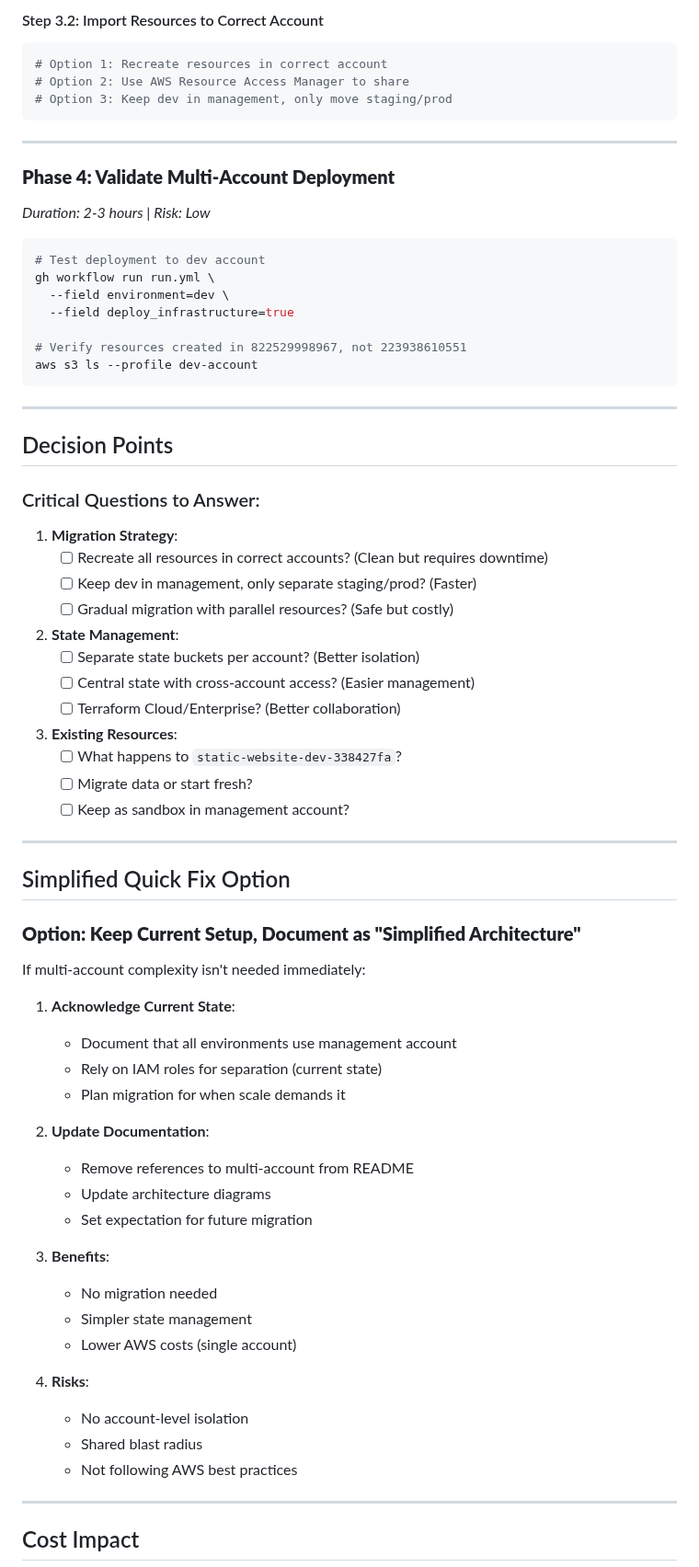
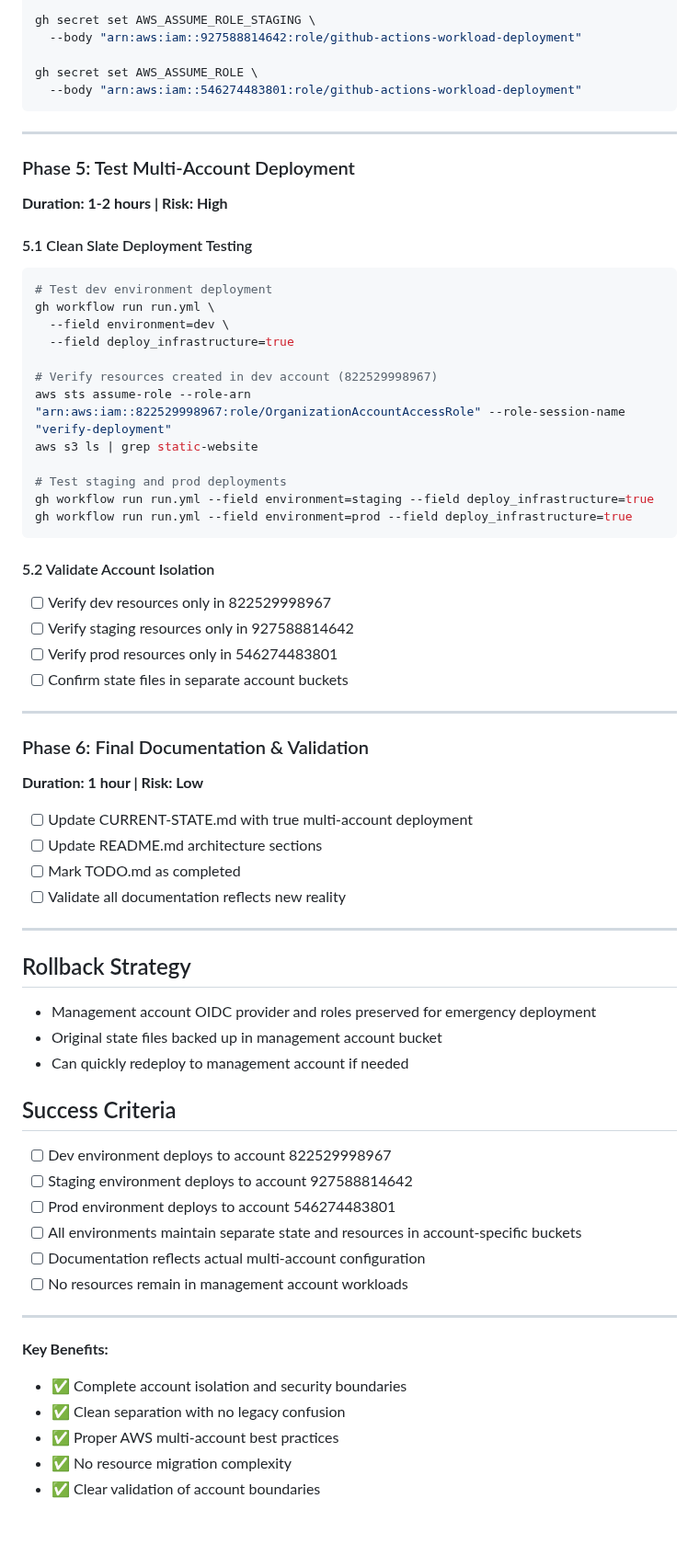
Before and after one commit to Celtikill/static-site, a Markdown page: TODO.md, the part around one of its changes. Shown at 92% size. Drawn GitHub-style; blank space fills up the shorter version.

````diff
--- a/TODO.md
+++ b/TODO.md
@@ -147,76 +146,69 @@ aws s3 sync s3://static-site-terraform-state-us-east-1/ ./state-backup/
 
-#### Step 3.2: Import Resources to Correct Account
-```bash
-# Option 1: Recreate resources in correct account
-# Option 2: Use AWS Resource Access Manager to share
-# Option 3: Keep dev in management, only move staging/prod
+gh secret set AWS_ASSUME_ROLE_STAGING \
+  --body "arn:aws:iam::927588814642:role/github-actions-workload-deployment"
+
+gh secret set AWS_ASSUME_ROLE \
+  --body "arn:aws:iam::546274483801:role/github-actions-workload-deployment"
 ```
 
 ---
 
-### **Phase 4: Validate Multi-Account Deployment**
-*Duration: 2-3 hours | Risk: Low*
+### Phase 5: Test Multi-Account Deployment
+**Duration: 1-2 hours | Risk: High**
 
+#### 5.1 Clean Slate Deployment Testing
 ```bash
-# Test deployment to dev account
+# Test dev environment deployment
 gh workflow run run.yml \
   --field environment=dev \
   --field deploy_infrastructure=true
 
-# Verify resources created in 822529998967, not 223938610551
-aws s3 ls --profile dev-account
+# Verify resources created in dev account (822529998967)
+aws sts assume-role --role-arn "arn:aws:iam::822529998967:role/OrganizationAccountAccessRole" --role-session-name "verify-deployment"
+aws s3 ls | grep static-website
+
+# Test staging and prod deployments
+gh workflow run run.yml --field environment=staging --field deploy_infrastructure=true
+gh workflow run run.yml --field environment=prod --field deploy_infrastructure=true
 ```
+
+#### 5.2 Validate Account Isolation
+- [ ] Verify dev resources only in 822529998967
+- [ ] Verify staging resources only in 927588814642
+- [ ] Verify prod resources only in 546274483801
+- [ ] Confirm state files in separate account buckets
 
 ---
 
-## Decision Points
+### Phase 6: Final Documentation & Validation
+**Duration: 1 hour | Risk: Low**
 
-### Critical Questions to Answer:
-
-1. **Migration Strategy**:
-   - [ ] Recreate all resources in correct accounts? (Clean but requires downtime)
-   - [ ] Keep dev in management, only separate staging/prod? (Faster)
-   - [ ] Gradual migration with parallel resources? (Safe but costly)
-
-2. **State Management**:
-   - [ ] Separate state buckets per account? (Better isolation)
-   - [ ] Central state with cross-account access? (Easier management)
-   - [ ] Terraform Cloud/Enterprise? (Better collaboration)
-
-3. **Existing Resources**:
-   - [ ] What happens to `static-website-dev-338427fa`?
-   - [ ] Migrate data or start fresh?
-   - [ ] Keep as sandbox in management account?
+- [ ] Update CURRENT-STATE.md with true multi-account deployment
+- [ ] Update README.md architecture sections
+- [ ] Mark TODO.md as completed
+- [ ] Validate all documentation reflects new reality
 
 ---
 
-## Simplified Quick Fix Option
+## Rollback Strategy
+- Management account OIDC provider and roles preserved for emergency deployment
+- Original state files backed up in management account bucket
+- Can quickly redeploy to management account if needed
 
-### **Option: Keep Current Setup, Document as "Simplified Architecture"**
-
-If multi-account complexity isn't needed immediately:
-
-1. **Acknowledge Current State**:
-   - Document that all environments use management account
-   - Rely on IAM roles for separation (current state)
-   - Plan migration for when scale demands it
-
-2. **Update Documentation**:
-   - Remove references to multi-account from README
-   - Update architecture diagrams
-   - Set expectation for future migration
-
-3. **Benefits**:
-   - No migration needed
-   - Simpler state management
-   - Lower AWS costs (single account)
-
-4. **Risks**:
-   - No account-level isolation
-   - Shared blast radius
-   - Not following AWS best practices
+## Success Criteria
+- [ ] Dev environment deploys to account 822529998967
+- [ ] Staging environment deploys to account 927588814642
+- [ ] Prod environment deploys to account 546274483801
+- [ ] All environments maintain separate state and resources in account-specific buckets
+- [ ] Documentation reflects actual multi-account configuration
+- [ ] No resources remain in management account workloads
 
 ---
 
-## Cost Impact
+**Key Benefits:**
+- ✅ Complete account isolation and security boundaries
+- ✅ Clean separation with no legacy confusion
+- ✅ Proper AWS multi-account best practices
+- ✅ No resource migration complexity
+- ✅ Clear validation of account boundaries
 
````
Also changed, not shown: other parts of TODO.md (+112 -177 lines).
